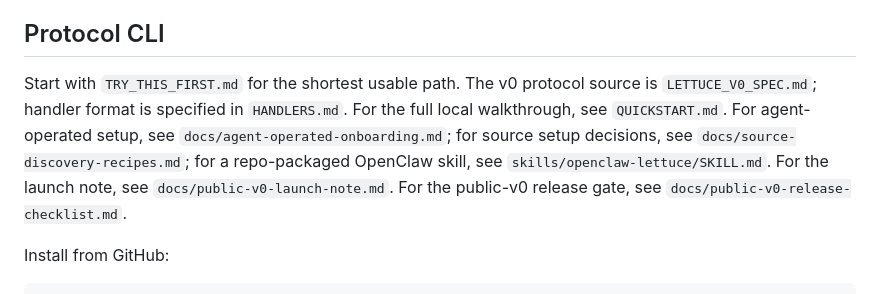
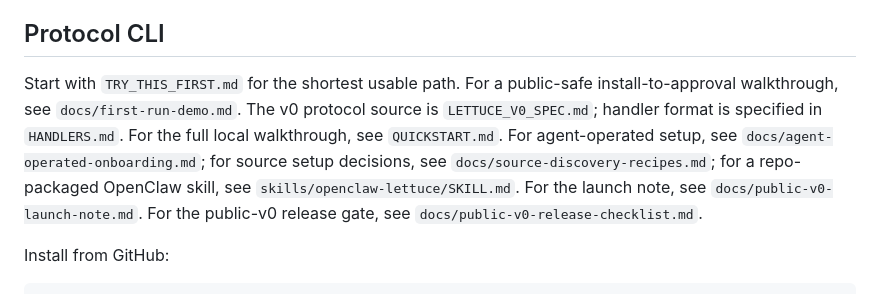
Before and after one commit to kenseals/lettuce, a Markdown page: README.md, the part around the change. GitHub-like rendering.

Commit message:
docs: add first run demo walkthrough

```diff
--- a/README.md
+++ b/README.md
@@ -10,7 +10,7 @@ The protocol does not own chat surfaces, inboxes, OAuth grants, or service integ
 
 ## Protocol CLI
 
-Start with `TRY_THIS_FIRST.md` for the shortest usable path. The v0 protocol source is `LETTUCE_V0_SPEC.md`; handler format is specified in `HANDLERS.md`. For the full local walkthrough, see `QUICKSTART.md`. For agent-operated setup, see `docs/agent-operated-onboarding.md`; for source setup decisions, see `docs/source-discovery-recipes.md`; for a repo-packaged OpenClaw skill, see `skills/openclaw-lettuce/SKILL.md`. For the launch note, see `docs/public-v0-launch-note.md`. For the public-v0 release gate, see `docs/public-v0-release-checklist.md`.
+Start with `TRY_THIS_FIRST.md` for the shortest usable path. For a public-safe install-to-approval walkthrough, see `docs/first-run-demo.md`. The v0 protocol source is `LETTUCE_V0_SPEC.md`; handler format is specified in `HANDLERS.md`. For the full local walkthrough, see `QUICKSTART.md`. For agent-operated setup, see `docs/agent-operated-onboarding.md`; for source setup decisions, see `docs/source-discovery-recipes.md`; for a repo-packaged OpenClaw skill, see `skills/openclaw-lettuce/SKILL.md`. For the launch note, see `docs/public-v0-launch-note.md`. For the public-v0 release gate, see `docs/public-v0-release-checklist.md`.
 
 Install from GitHub:
 
```
Also changed, not shown: docs/first-run-demo.md (added, +136 -0 lines).
